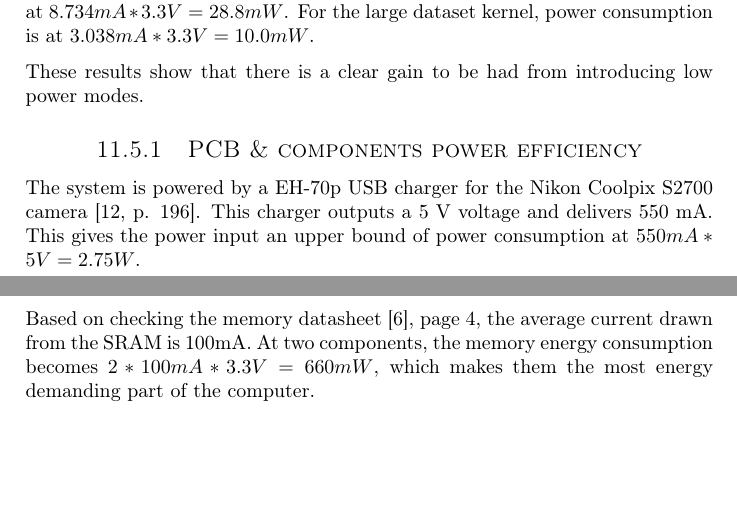
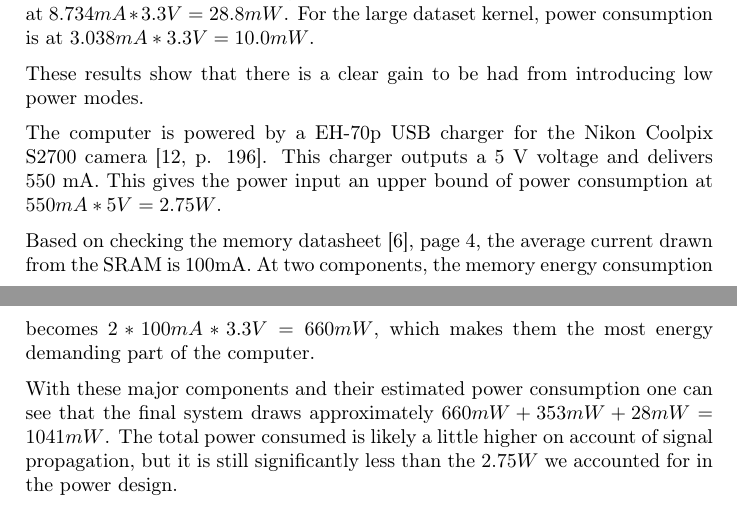
Before and after one commit to dmpro2014/report, a LaTeX thesis (report/main/report.tex, which reads report/results/results.tex): two parts of pages 69 and 70 of 118, joined at a grey line, cut so that both start at the same text, the shorter picture padded with empty space. Compiled offline with pdfLaTeX.

Commit message:
Estimate total power and compare to power design

```diff
--- a/report/results/results.tex
+++ b/report/results/results.tex
@@ -270,14 +270,14 @@ For the large dataset kernel, power consumption is at $ 3.038 mA * 3.3V = 10.0 m
 
 These results show that there is a clear gain to be had from introducing low power modes.
 
-\subsection{PCB \& components power efficiency}
 
-The system is powered by a EH-70p USB charger for the Nikon Coolpix S2700 camera \cite[p. 196]{usb-charger}.
+The computer is powered by a EH-70p USB charger for the Nikon Coolpix S2700 camera \cite[p. 196]{usb-charger}.
 This charger outputs a 5 V voltage and delivers 550 mA.
 This gives the power input an upper bound of power consumption at $550mA * 5V = 2.75W$.
 
 Based on checking the memory datasheet \cite{SRAM-datasheet}, page 4, the average current drawn from the SRAM is 100mA.
 At two components, the memory energy consumption becomes $2 * 100mA * 3.3V = 660mW$, which makes them the most energy demanding part of the computer.
 
+With these major components and their estimated power consumption one can see that the final system draws approximately $ 660mW + 353mW + 28mW = 1041mW $. The total power consumed is likely a little higher on account of signal propagation, but it is still significantly less than the $2.75 W$ we accounted for in the power design.
 
 \end{document}
```
